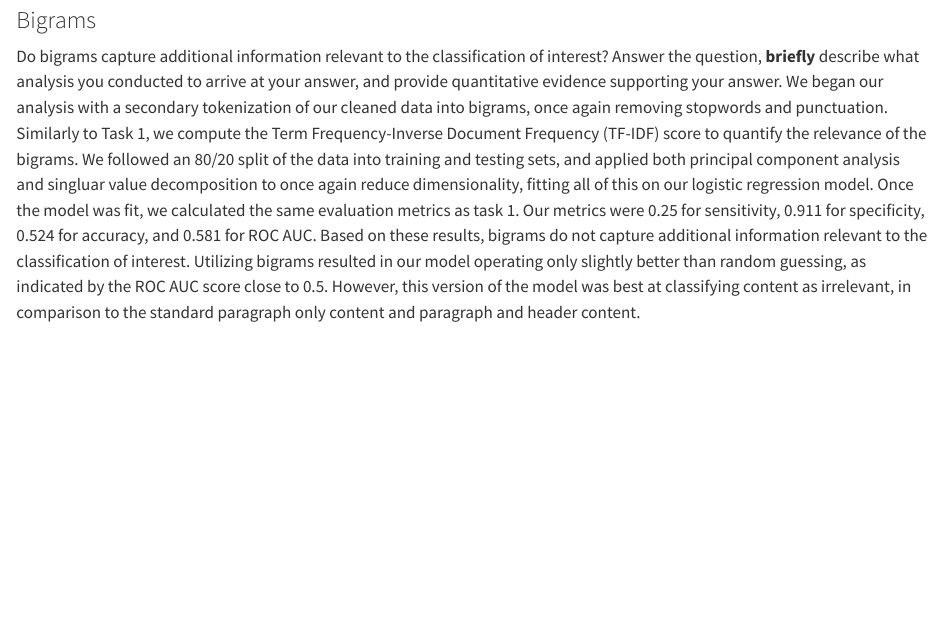
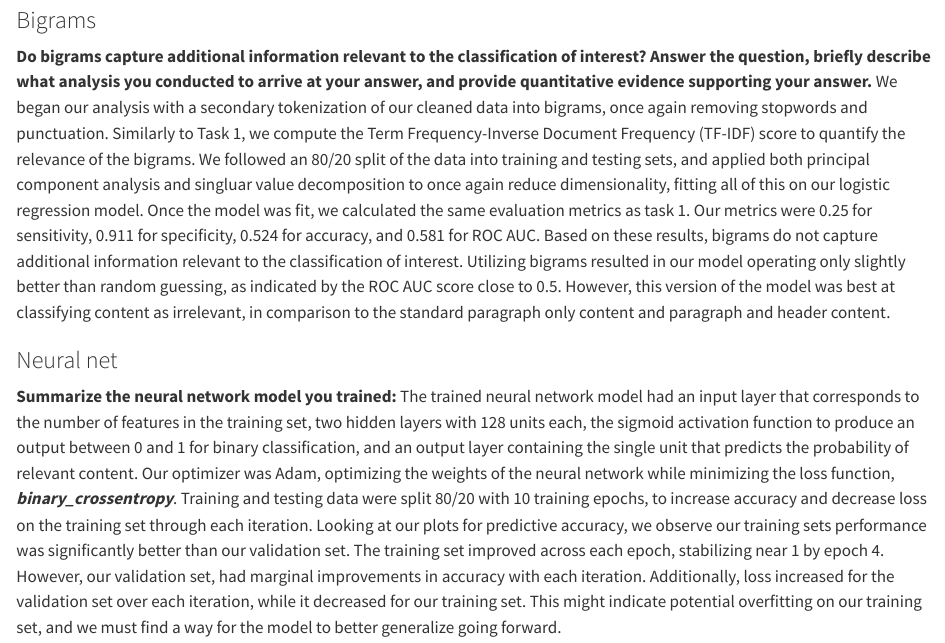
Before and after one commit to Capstone-24-25/module-2-group9, a Quarto document (writeups/tasks-summary.qmd): the page in a window 1100 px wide, from 680 px down. Rendered offline with R 4.5, knitr and Pandoc in place of Quarto, with nearby package versions.

Commit message:
NN write up

```diff
--- a/writeups/tasks-summary.qmd
+++ b/writeups/tasks-summary.qmd
@@ -13,5 +13,10 @@ The paragraph and header content received a score of 0.728 for sensitivity, 0.79
 
 ### Bigrams
 
-Do bigrams capture additional information relevant to the classification of interest? Answer the question, **briefly** describe what analysis you conducted to arrive at your answer, and provide quantitative evidence supporting your answer.
+**Do bigrams capture additional information relevant to the classification of interest? Answer the question, briefly describe what analysis you conducted to arrive at your answer, and provide quantitative evidence supporting your answer.**
 We began our analysis with a secondary tokenization of our cleaned data into bigrams, once again removing stopwords and punctuation. Similarly to Task 1, we compute the Term Frequency-Inverse Document Frequency (TF-IDF) score to quantify the relevance of the bigrams. We followed an 80/20 split of the data into training and testing sets, and applied both principal component analysis and singluar value decomposition to once again reduce dimensionality, fitting all of this on our logistic regression model. Once the model was fit, we calculated the same evaluation metrics as task 1. Our metrics were 0.25 for sensitivity, 0.911 for specificity, 0.524 for accuracy, and 0.581 for ROC AUC. Based on these results, bigrams do not capture additional information relevant to the classification of interest. Utilizing bigrams resulted in our model operating only slightly better than random guessing, as indicated by the ROC AUC score close to 0.5. However, this version of the model was best at classifying content as irrelevant, in comparison to the standard paragraph only content and paragraph and header content.
+
+### Neural net
+
+**Summarize the neural network model you trained:**
+The trained neural network model had an input layer that corresponds to the number of features in the training set, two hidden layers with 128 units each, the sigmoid activation function to produce an output between 0 and 1 for binary classification, and an output layer containing the single unit that predicts the probability of relevant content. Our optimizer was Adam, optimizing the weights of the neural network while minimizing the loss function, ***binary_crossentropy***. Training and testing data were split 80/20 with 10 training epochs, to increase accuracy and decrease loss on the training set through each iteration. Looking at our plots for predictive accuracy, we observe our training sets performance was significantly better than our validation set. The training set improved across each epoch, stabilizing near 1 by epoch 4. However, our validation set, had marginal improvements in accuracy with each iteration. Additionally, loss increased for the validation set over each iteration, while it decreased for our training set. This might indicate potential overfitting on our training set, and we must find a way for the model to better generalize going forward.
```
Also changed, not shown: writeups/tasks-summary.html.
